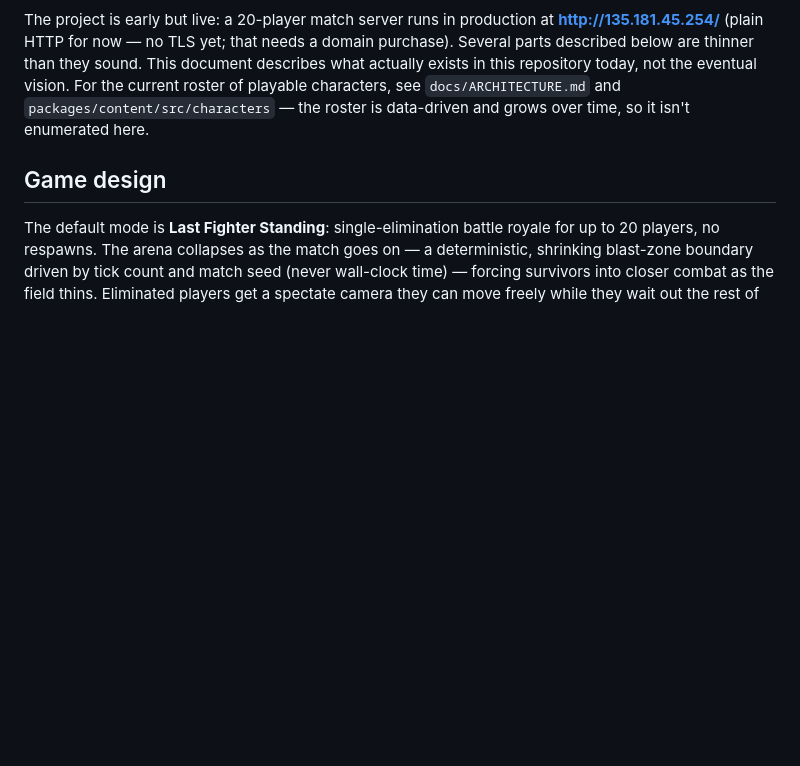
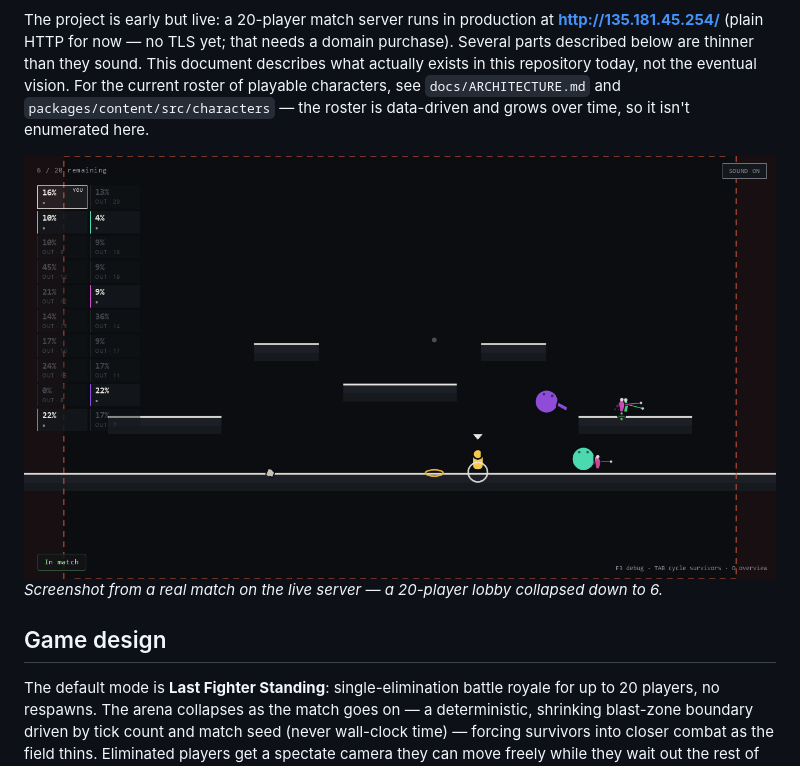
Before and after one commit to BashEntertainment/bash-fighter, a Markdown page: README.md, the part around the change. Drawn GitHub-style; pictures changed too: docs/images/gameplay-ffa.png (added); blank space fills up the shorter version.

Commit message:
docs: add real gameplay screenshot from live server to README

```diff
--- a/README.md
+++ b/README.md
@@ -13,6 +13,9 @@ this repository today, not the eventual vision. For the current roster
 of playable characters, see `docs/ARCHITECTURE.md` and
 `packages/content/src/characters` — the roster is data-driven and grows
 over time, so it isn't enumerated here.
+
+![Bash Fighter mid-match: six fighters remaining, arena collapsed, items on the ground](docs/images/gameplay-ffa.png)
+*Screenshot from a real match on the live server — a 20-player lobby collapsed down to 6.*
 
 ## Game design
 
```
